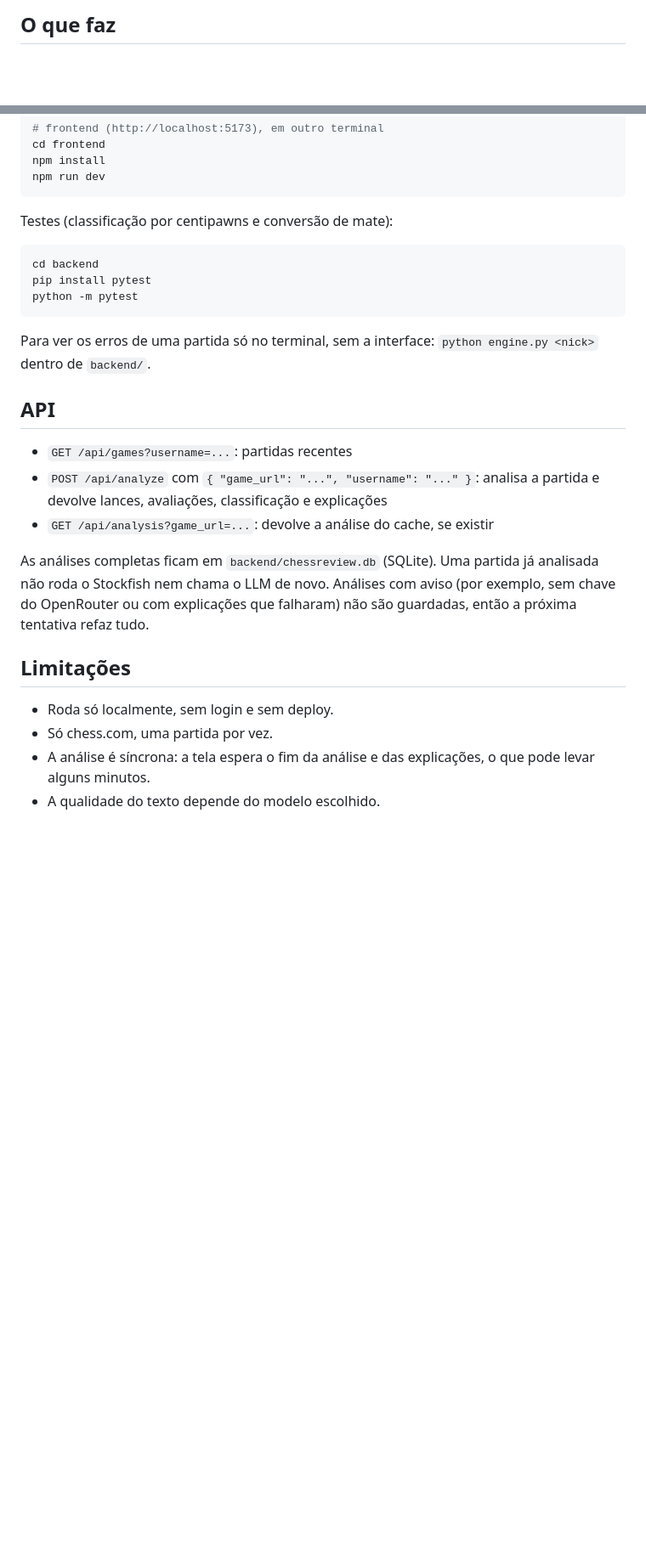
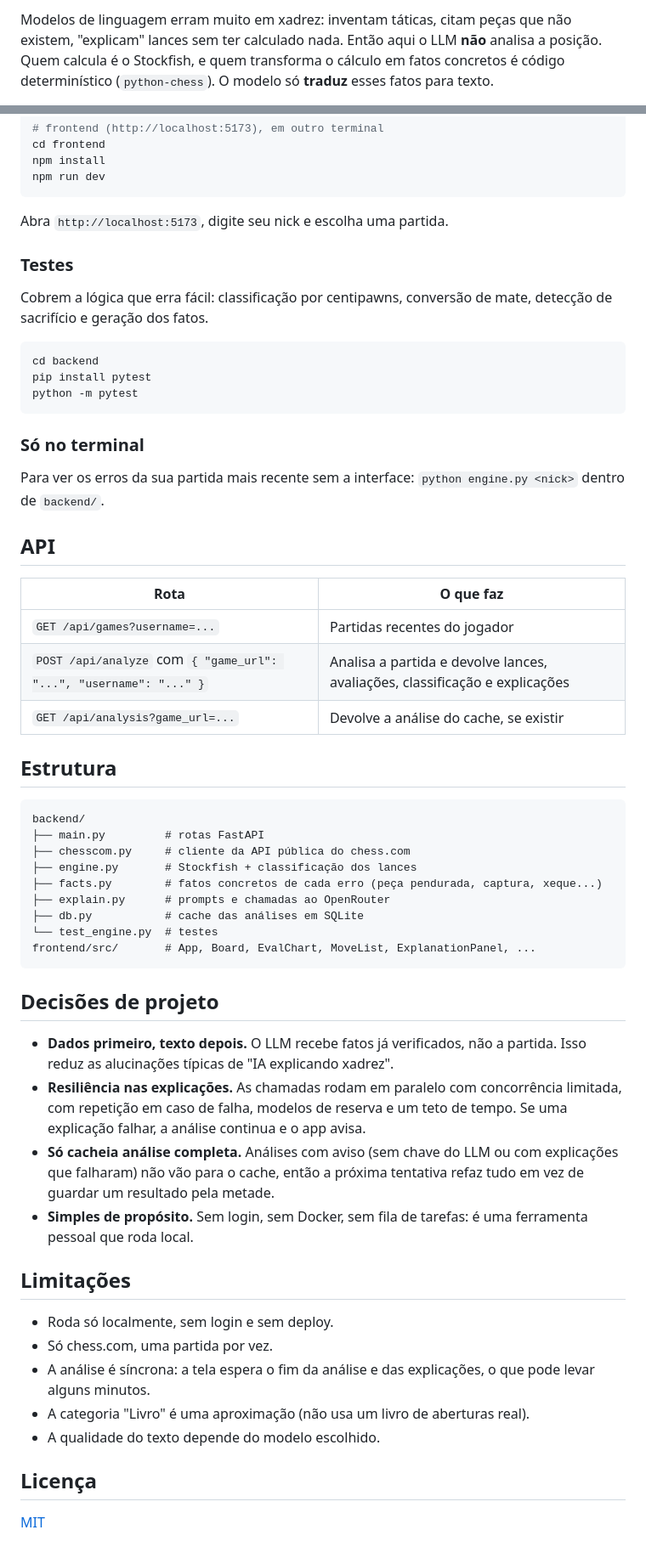
Before and after one commit to matheusmqm/chess-ai-analizer, a Markdown page: README.md, 2 parts joined by grey strips. Shown at 85% size. Rendered like a GitHub page; blank space fills up the shorter version.

Commit message:
README Atualizado

````diff
--- a/README.md
+++ b/README.md
@@ -8,3 +8,3 @@ Analisa uma partida do chess.com com Stockfish e explica os seus erros em portug
 
-## O que faz
+Modelos de linguagem erram muito em xadrez: inventam táticas, citam peças que não existem, "explicam" lances sem ter calculado nada. Então aqui o LLM **não** analisa a posição. Quem calcula é o Stockfish, e quem transforma o cálculo em fatos concretos é código determinístico (`python-chess`). O modelo só **traduz** esses fatos para texto.
 
@@ -56,7 +113,11 @@ npm install
 npm run dev
 ```
 
-Testes (classificação por centipawns e conversão de mate):
+Abra `http://localhost:5173`, digite seu nick e escolha uma partida.
+
+### Testes
+
+Cobrem a lógica que erra fácil: classificação por centipawns, conversão de mate, detecção de sacrifício e geração dos fatos.
 
 ```bash
 cd backend
@@ -64,19 +125,47 @@ pip install pytest
 python -m pytest
 ```
 
-Para ver os erros de uma partida só no terminal, sem a interface: `python engine.py <nick>` dentro de `backend/`.
+### Só no terminal
+
+Para ver os erros da sua partida mais recente sem a interface: `python engine.py <nick>` dentro de `backend/`.
 
 ## API
 
-- `GET /api/games?username=...`: partidas recentes
-- `POST /api/analyze` com `{ "game_url": "...", "username": "..." }`: analisa a partida e devolve lances, avaliações, classificação e explicações
-- `GET /api/analysis?game_url=...`: devolve a análise do cache, se existir
+| Rota | O que faz |
+|---|---|
+| `GET /api/games?username=...` | Partidas recentes do jogador |
+| `POST /api/analyze` com `{ "game_url": "...", "username": "..." }` | Analisa a partida e devolve lances, avaliações, classificação e explicações |
+| `GET /api/analysis?game_url=...` | Devolve a análise do cache, se existir |
 
-As análises completas ficam em `backend/chessreview.db` (SQLite). Uma partida já analisada não roda o Stockfish nem chama o LLM de novo. Análises com aviso (por exemplo, sem chave do OpenRouter ou com explicações que falharam) não são guardadas, então a próxima tentativa refaz tudo.
+## Estrutura
+
+```
+backend/
+├── main.py         # rotas FastAPI
+├── chesscom.py     # cliente da API pública do chess.com
+├── engine.py       # Stockfish + classificação dos lances
+├── facts.py        # fatos concretos de cada erro (peça pendurada, captura, xeque...)
+├── explain.py      # prompts e chamadas ao OpenRouter
+├── db.py           # cache das análises em SQLite
+└── test_engine.py  # testes
+frontend/src/       # App, Board, EvalChart, MoveList, ExplanationPanel, ...
+```
+
+## Decisões de projeto
+
+- **Dados primeiro, texto depois.** O LLM recebe fatos já verificados, não a partida. Isso reduz as alucinações típicas de "IA explicando xadrez".
+- **Resiliência nas explicações.** As chamadas rodam em paralelo com concorrência limitada, com repetição em caso de falha, modelos de reserva e um teto de tempo. Se uma explicação falhar, a análise continua e o app avisa.
+- **Só cacheia análise completa.** Análises com aviso (sem chave do LLM ou com explicações que falharam) não vão para o cache, então a próxima tentativa refaz tudo em vez de guardar um resultado pela metade.
+- **Simples de propósito.** Sem login, sem Docker, sem fila de tarefas: é uma ferramenta pessoal que roda local.
 
 ## Limitações
 
 - Roda só localmente, sem login e sem deploy.
 - Só chess.com, uma partida por vez.
 - A análise é síncrona: a tela espera o fim da análise e das explicações, o que pode levar alguns minutos.
+- A categoria "Livro" é uma aproximação (não usa um livro de aberturas real).
 - A qualidade do texto depende do modelo escolhido.
+
+## Licença
+
+[MIT](LICENSE)
````
Also changed, not shown: other parts of README.md (+76 -19 lines), docs/img/01-inicio.png (added), docs/img/02-partidas.png (added), docs/img/03-analise.png (added), docs/img/04-explicacao.png (added), 3 other files.
